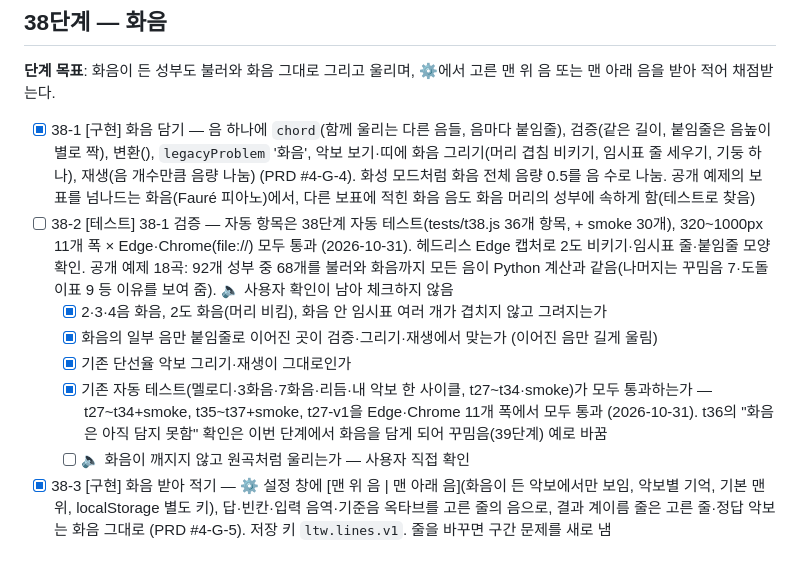
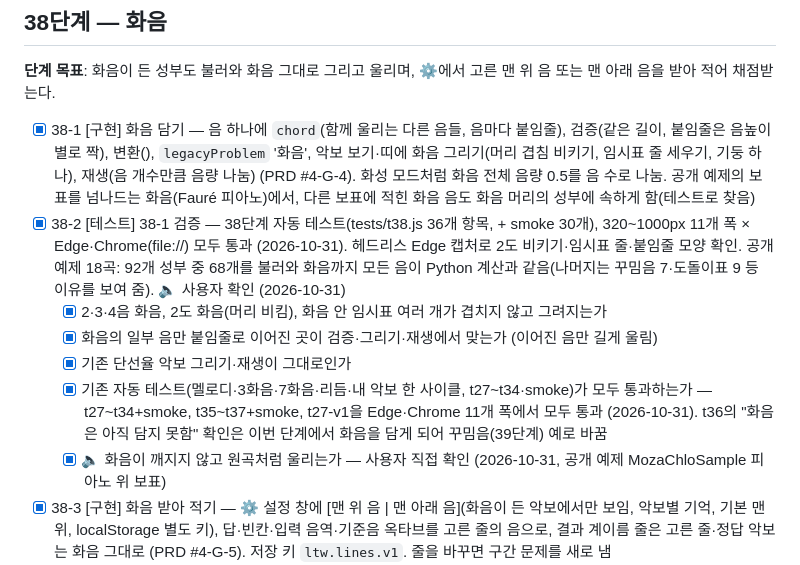
Before and after one commit to hahaha13791/AI-Programming-Assignment, a Markdown page: docs/TODO.md, the part around the change. GitHub-like rendering.

Commit message:
38단계 테스트 완료
Co-Authored-By: Claude Opus 5.5 <noreply@anthropic.com>

```diff
--- a/docs/TODO.md
+++ b/docs/TODO.md
@@ -933,12 +933,12 @@
 **단계 목표**: 화음이 든 성부도 불러와 화음 그대로 그리고 울리며, ⚙에서 고른 맨 위 음 또는 맨 아래 음을 받아 적어 채점받는다.
 
 - [x] 38-1 [구현] 화음 담기 — 음 하나에 `chord`(함께 울리는 다른 음들, 음마다 붙임줄), 검증(같은 길이, 붙임줄은 음높이별로 짝), 변환(<chord/>), `legacyProblem` '화음', 악보 보기·띠에 화음 그리기(머리 겹침 비키기, 임시표 줄 세우기, 기둥 하나), 재생(음 개수만큼 음량 나눔) (PRD #4-G-4). 화성 모드처럼 화음 전체 음량 0.5를 음 수로 나눔. 공개 예제의 보표를 넘나드는 화음(Fauré 피아노)에서, 다른 보표에 적힌 화음 음도 화음 머리의 성부에 속하게 함(테스트로 찾음)
-- [ ] 38-2 [테스트] 38-1 검증 — 자동 항목은 38단계 자동 테스트(tests/t38.js 36개 항목, + smoke 30개), 320~1000px 11개 폭 × Edge·Chrome(file://) 모두 통과 (2026-10-31). 헤드리스 Edge 캡처로 2도 비키기·임시표 줄·붙임줄 모양 확인. 공개 예제 18곡: 92개 성부 중 68개를 불러와 화음까지 모든 음이 Python 계산과 같음(나머지는 꾸밈음 7·도돌이표 9 등 이유를 보여 줌). 🔈 사용자 확인이 남아 체크하지 않음
+- [x] 38-2 [테스트] 38-1 검증 — 38단계 자동 테스트(tests/t38.js 36개 항목, + smoke 30개), 320~1000px 11개 폭 × Edge·Chrome(file://) 모두 통과 (2026-10-31). 헤드리스 Edge 캡처로 2도 비키기·임시표 줄·붙임줄 모양 확인. 공개 예제 18곡: 92개 성부 중 68개를 불러와 화음까지 모든 음이 Python 계산과 같음(나머지는 꾸밈음 7·도돌이표 9 등 이유를 보여 줌). 🔈 사용자 확인 (2026-10-31)
   - [x] 2·3·4음 화음, 2도 화음(머리 비킴), 화음 안 임시표 여러 개가 겹치지 않고 그려지는가
   - [x] 화음의 일부 음만 붙임줄로 이어진 곳이 검증·그리기·재생에서 맞는가 (이어진 음만 길게 울림)
   - [x] 기존 단선율 악보 그리기·재생이 그대로인가
   - [x] 기존 자동 테스트(멜로디·3화음·7화음·리듬·내 악보 한 사이클, t27~t34·smoke)가 모두 통과하는가 — t27~t34+smoke, t35~t37+smoke, t27-v1을 Edge·Chrome 11개 폭에서 모두 통과 (2026-10-31). t36의 "화음은 아직 담지 못함" 확인은 이번 단계에서 화음을 담게 되어 꾸밈음(39단계) 예로 바꿈
-  - [ ] 🔈 화음이 깨지지 않고 원곡처럼 울리는가 — 사용자 직접 확인
+  - [x] 🔈 화음이 깨지지 않고 원곡처럼 울리는가 — 사용자 직접 확인 (2026-10-31, 공개 예제 MozaChloSample 피아노 위 보표)
 - [x] 38-3 [구현] 화음 받아 적기 — ⚙ 설정 창에 [맨 위 음 | 맨 아래 음](화음이 든 악보에서만 보임, 악보별 기억, 기본 맨 위, localStorage 별도 키), 답·빈칸·입력 음역·기준음 옥타브를 고른 줄의 음으로, 결과 계이름 줄은 고른 줄·정답 악보는 화음 그대로 (PRD #4-G-5). 저장 키 `ltw.lines.v1`. 줄을 바꾸면 구간 문제를 새로 냄
 - [x] 38-4 [테스트] 38-3 검증 — 38단계 자동 테스트(tests/t38.js 36개 항목, + smoke 30개), 320~1000px 11개 폭 × Edge·Chrome(file://) 모두 통과 (2026-10-31)
   - [x] 맨 위/맨 아래를 바꾸면 빈칸 개수·정답·입력 음역·기준음이 그 줄로 바뀌고, 다시 열어도 악보별로 기억되는가
```
